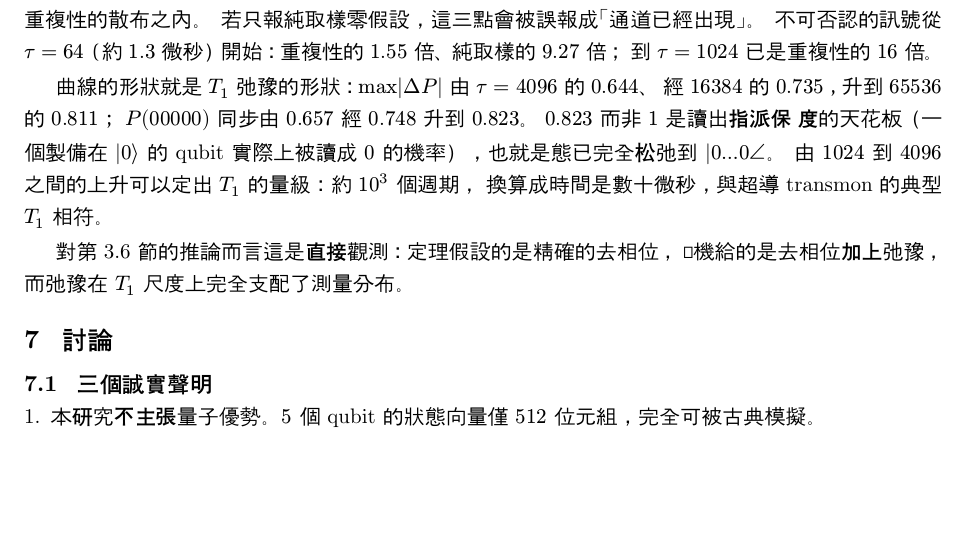
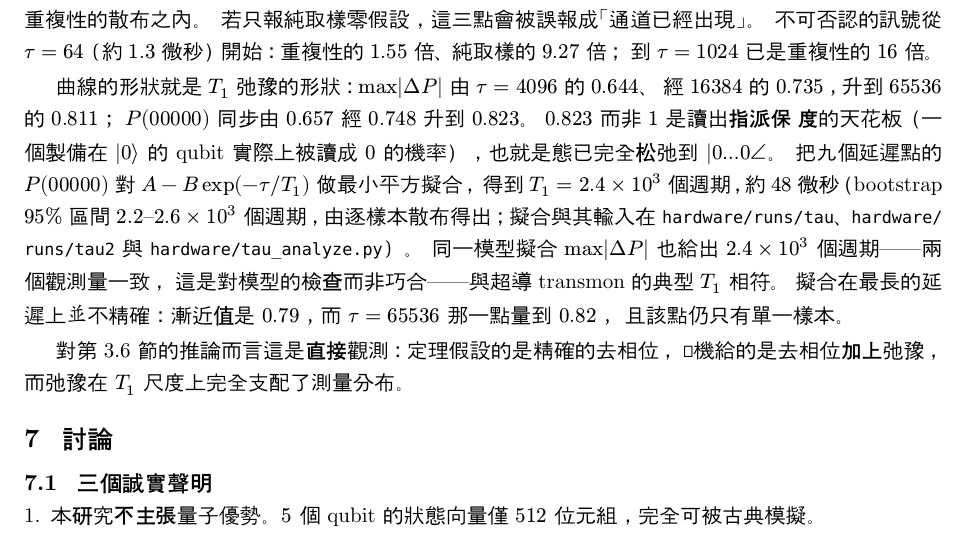
Before and after one commit to snow-The/qbn-capacity-calibration, a Typst document (paper/paper.typ): part of page 15 of 18, cut so that both start at the same text, the shorter picture padded with empty space. Compiled offline with Typst 0.15; a missing font is replaced by an installed copy or a similar font.

Commit message:
repo: publish the tau per-sample hardware data; paper: fit T1 from it (2.4e3 cycles, not 1e3)

```diff
--- a/paper/paper.typ
+++ b/paper/paper.typ
@@ -918,8 +918,14 @@ $tau = 1$、$4$、$16$ 三點分別是重複性的 $0.29$、$0.26$、$0.46$ 倍
 經 $16384$ 的 $0.735$，升到 $65536$ 的 $0.811$；
 $P(00000)$ 同步由 $0.657$ 經 $0.748$ 升到 $0.823$。
 $0.823$ 而非 $1$ 是讀出*指派保真度*的天花板（一個製備在 $ket(0)$ 的 qubit 實際上被讀成 $0$ 的機率），也就是態已完全鬆弛到 $|0 dots 0 angle$。
-由 $1024$ 到 $4096$ 之間的上升可以定出 $T_1$ 的量級：約 $10^3$ 個週期，
-換算成時間是數十微秒，與超導 transmon 的典型 $T_1$ 相符。
+把九個延遲點的 $P(00000)$ 對 $A - B exp(-tau slash T_1)$ 做最小平方擬合，
+得到 $T_1 = 2.4 times 10^3$ 個週期，約 $48$ 微秒（bootstrap $95%$ 區間
+$2.2$–$2.6 times 10^3$ 個週期，由逐樣本散布得出；擬合與其輸入在
+`hardware/runs/tau`、`hardware/runs/tau2` 與 `hardware/tau_analyze.py`）。
+同一模型擬合 $max abs(Delta P)$ 也給出 $2.4 times 10^3$ 個週期——兩個觀測量一致，
+這是對模型的檢查而非巧合——與超導 transmon 的典型 $T_1$ 相符。
+擬合在最長的延遲上並不精確：漸近值是 $0.79$，而 $tau = 65536$ 那一點量到 $0.82$，
+且該點仍只有單一樣本。
 
 對第 3.6 節的推論而言這是*直接*觀測：定理假設的是精確的去相位，
 真機給的是去相位*加上*弛豫，而弛豫在 $T_1$ 尺度上完全支配了測量分布。
```
Also changed, not shown: paper/paper_en.typ (+8 -2 lines), 1 other file.
